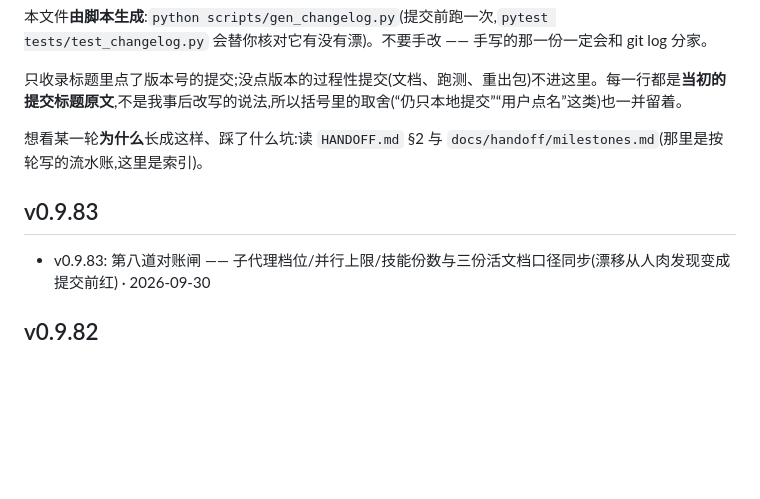
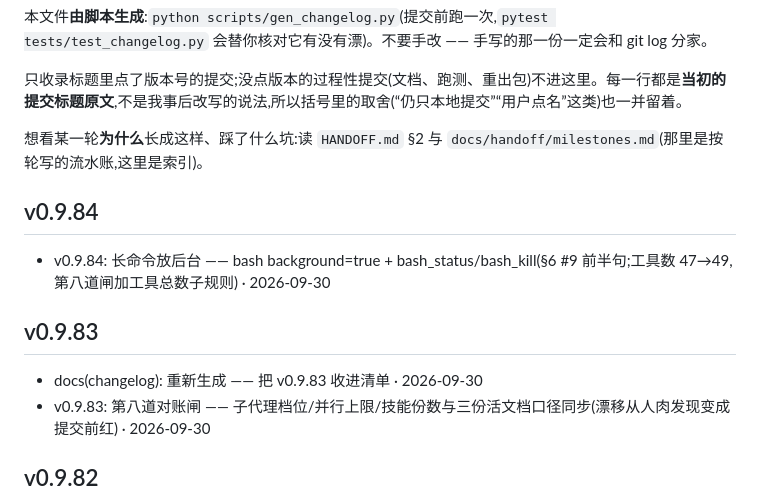
Before and after one commit to MOKO-TB/yinlu-xuezhang, a Markdown page: CHANGELOG.md, the part around one of its changes. Drawn GitHub-style; blank space fills up the shorter version.

Commit message:
docs(changelog): 重新生成 —— 把 v0.9.84 收进清单

```diff
--- a/CHANGELOG.md
+++ b/CHANGELOG.md
@@ -6,7 +6,11 @@
 
 想看某一轮**为什么**长成这样、踩了什么坑:读 `HANDOFF.md` §2 与 `docs/handoff/milestones.md`(那里是按轮写的流水账,这里是索引)。
 
+## v0.9.84
+- v0.9.84: 长命令放后台 —— bash background=true + bash_status/bash_kill(§6 #9 前半句;工具数 47→49,第八道闸加工具总数子规则)  · 2026-09-30
+
 ## v0.9.83
+- docs(changelog): 重新生成 —— 把 v0.9.83 收进清单  · 2026-09-30
 - v0.9.83: 第八道对账闸 —— 子代理档位/并行上限/技能份数与三份活文档口径同步(漂移从人肉发现变成提交前红)  · 2026-09-30
 
 ## v0.9.82
```
Also changed, not shown: other parts of CHANGELOG.md (+1 -1 lines).
